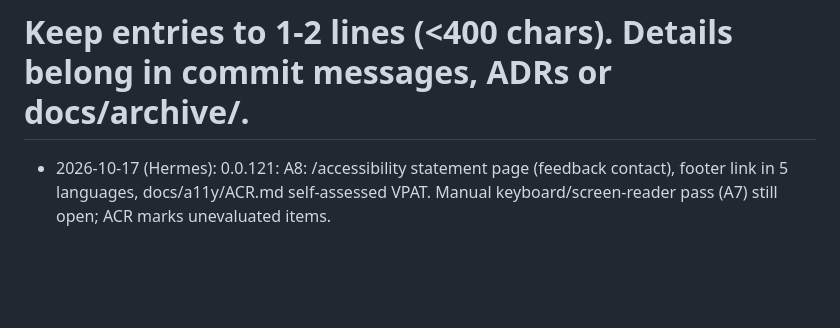
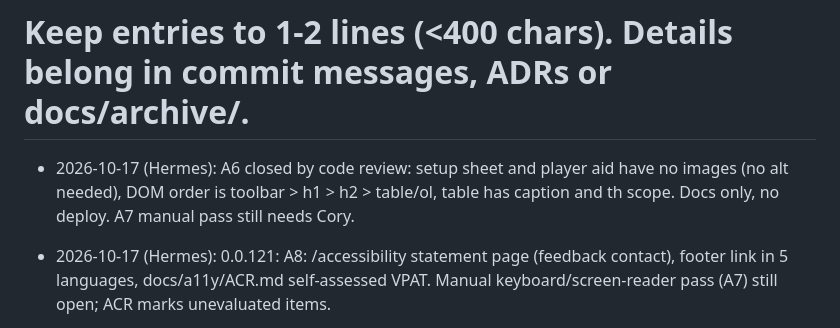
Before and after one commit to coryisakson/rogue, a Markdown page: docs/PROGRESS.md, the part around the change. Rendered like a GitHub page; blank space fills up the shorter version.

Commit message:
docs: close A6 after reading-order/alt review

```diff
--- a/docs/PROGRESS.md
+++ b/docs/PROGRESS.md
@@ -1,5 +1,6 @@
 # Progress log (newest first). One dated line per meaningful change.
 # Keep entries to 1-2 lines (<400 chars). Details belong in commit messages, ADRs or docs/archive/.
+- 2026-10-17 (Hermes): A6 closed by code review: setup sheet and player aid have no images (no alt needed), DOM order is toolbar > h1 > h2 > table/ol, table has caption and th scope. Docs only, no deploy. A7 manual pass still needs Cory.
 - 2026-10-17 (Hermes): 0.0.121: A8: /accessibility statement page (feedback contact), footer link in 5 languages, docs/a11y/ACR.md self-assessed VPAT. Manual keyboard/screen-reader pass (A7) still open; ACR marks unevaluated items.
 - 2026-10-17 (Hermes): 0.0.120: A6 part 1: high-contrast print option (?contrast=high, toggle button) on setup sheet and player aid; duplicate cut-sheet cards hidden from screen readers. Needs Cory print test. Left: A6 alt-text review, A8.
 - 2026-10-17 (Hermes): Ask answer cache now keyed by chat model so model bake-offs are not served stale answers.
```
Also changed, not shown: docs/ROADMAP.md (+1 -1 lines).
